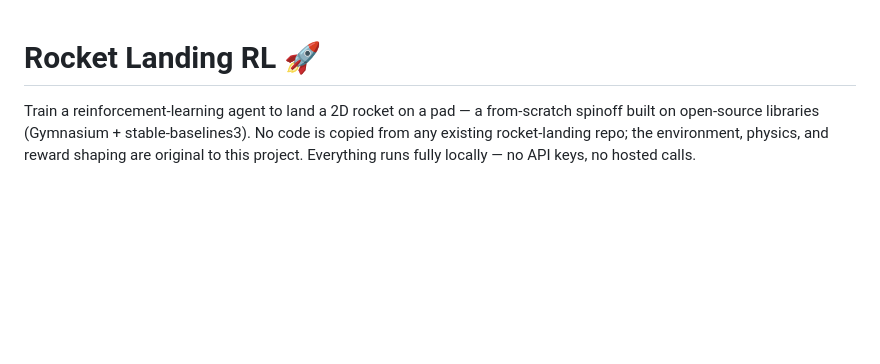
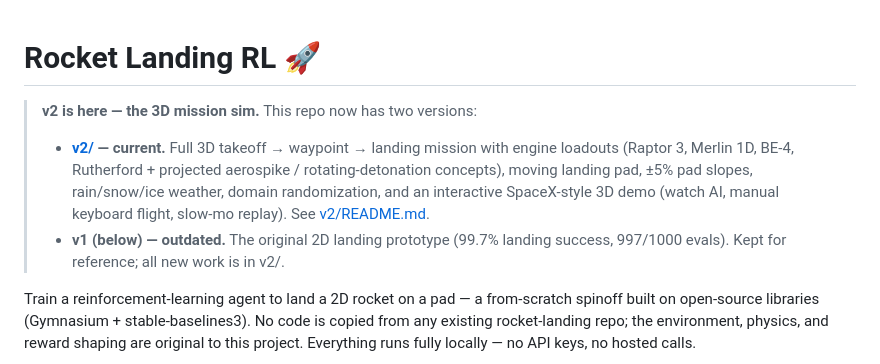
Before and after one commit to Kevslop/rocket-landing-rl, a Markdown page: README.md, the part around the change. Drawn GitHub-style; blank space fills up the shorter version.

Commit message:
README: mark v1 as outdated, point to v2 as current

```diff
--- a/README.md
+++ b/README.md
@@ -1,4 +1,13 @@
 # Rocket Landing RL 🚀
+
+> **v2 is here — the 3D mission sim.** This repo now has two versions:
+> - **[v2/](v2/) — current.** Full 3D takeoff → waypoint → landing mission with
+>   engine loadouts (Raptor 3, Merlin 1D, BE-4, Rutherford + projected aerospike /
+>   rotating-detonation concepts), moving landing pad, ±5% pad slopes, rain/snow/ice
+>   weather, domain randomization, and an interactive SpaceX-style 3D demo
+>   (watch AI, manual keyboard flight, slow-mo replay). See [v2/README.md](v2/README.md).
+> - **v1 (below) — outdated.** The original 2D landing prototype (99.7% landing
+>   success, 997/1000 evals). Kept for reference; all new work is in v2/.
 
 Train a reinforcement-learning agent to land a 2D rocket on a pad — a
 from-scratch spinoff built on open-source libraries (Gymnasium +
```
